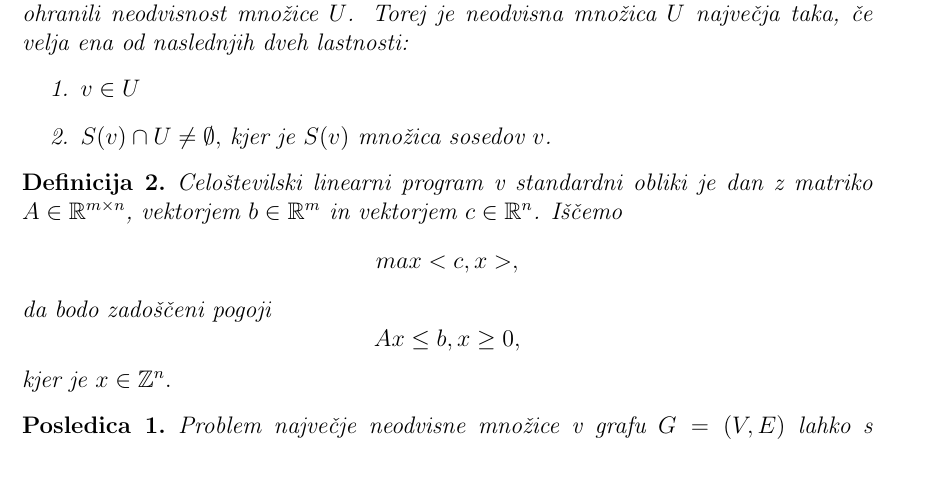
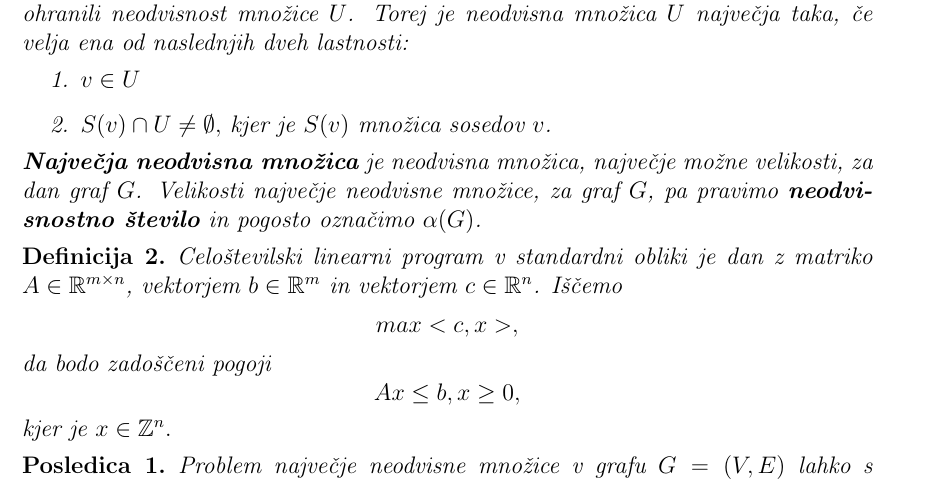
Before and after one commit to zigagartner/Maksimalne-neodvisne-mnozice-z-lokalnim-iskanjem, a LaTeX document (opis.tex): part of page 3 of 4, cut so that both start at the same text. Compiled offline with pdfLaTeX.

Commit message:
Popravki, dodatki

```diff
--- a/opis.tex
+++ b/opis.tex
@@ -78,6 +78,8 @@ lokalnega iskanja in optimalne rešitve ter primerjali njune rešitve za nekater
         \item $v \in U$
         \item $S(v) \cap U \neq \emptyset,$ kjer je $S(v)$ množica sosedov $v$.
     \end{enumerate}
+    \textbf{Največja neodvisna množica} je neodvisna množica, največje možne velikosti, za dan graf $G$. Velikosti največje neodvisne množice, za graf $G$, pa pravimo \textbf{neodvisnostno število} in
+    pogosto označimo $\alpha(G)$.
 \end{definicija}
 
 \begin{definicija}
```
Also changed, not shown: opis.pdf.
